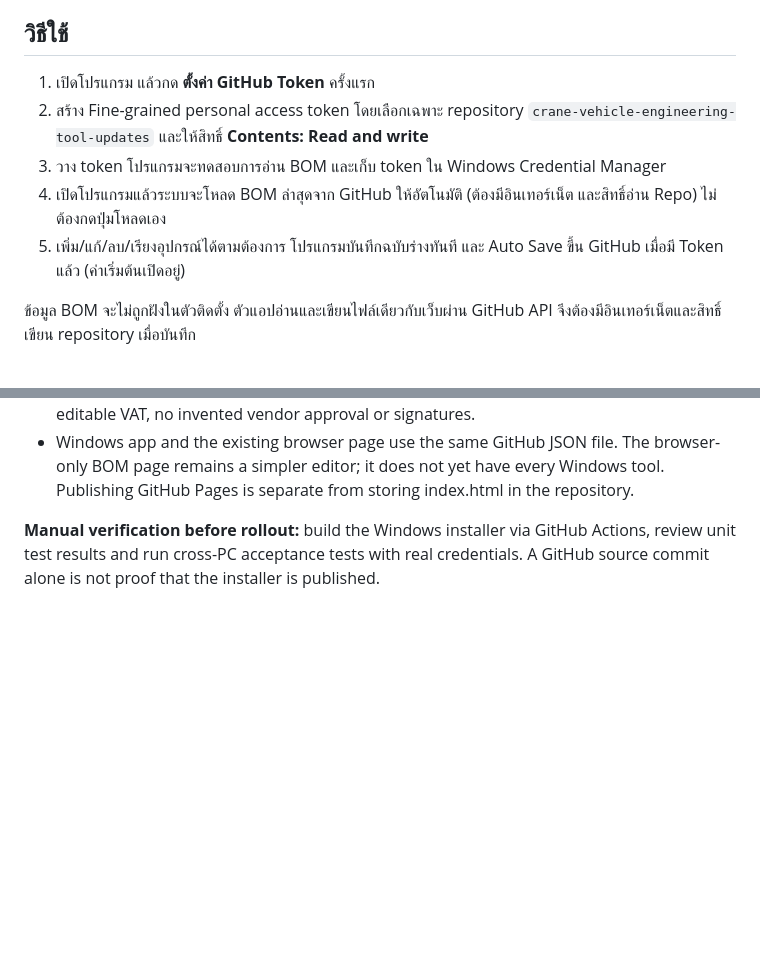
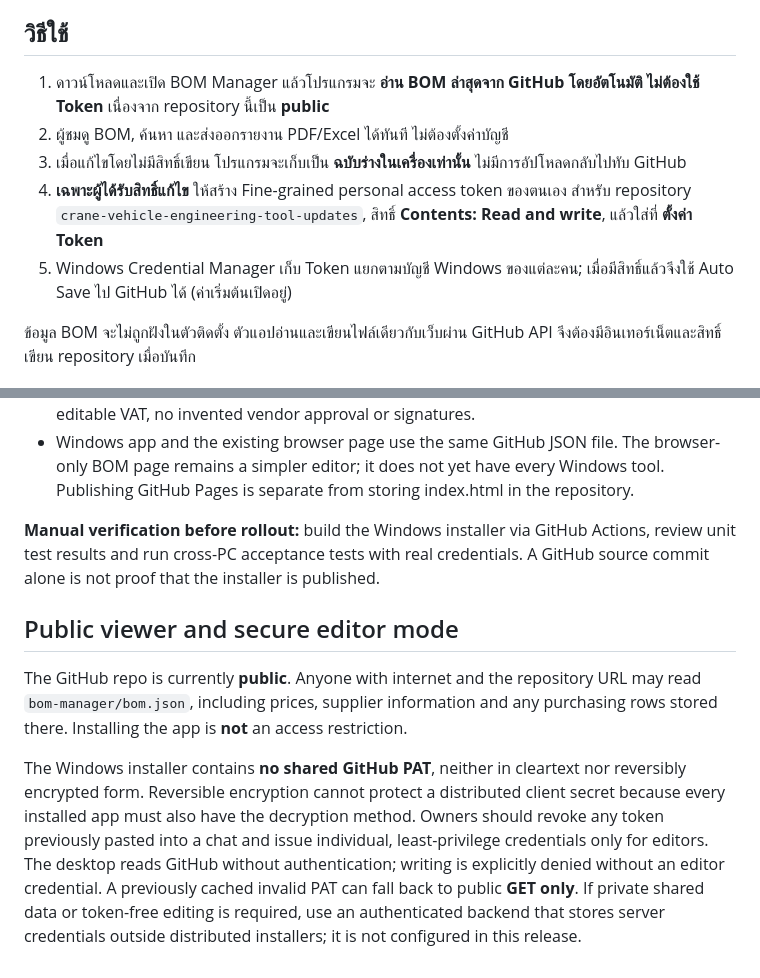
Before and after one commit to tronza449-dot/crane-vehicle-engineering-tool-updates, a Markdown page: bom-manager-desktop/README.md, 2 parts joined by grey strips. Drawn GitHub-style; blank space fills up the shorter version.

Commit message:
Document public-viewer access and why shared PAT must not be embedded

```diff
--- a/bom-manager-desktop/README.md
+++ b/bom-manager-desktop/README.md
@@ -8,11 +8,11 @@
 
 ## วิธีใช้
 
-1. เปิดโปรแกรม แล้วกด **ตั้งค่า GitHub Token** ครั้งแรก
-2. สร้าง Fine-grained personal access token โดยเลือกเฉพาะ repository `crane-vehicle-engineering-tool-updates` และให้สิทธิ์ **Contents: Read and write**
-3. วาง token โปรแกรมจะทดสอบการอ่าน BOM และเก็บ token ใน Windows Credential Manager
-4. เปิดโปรแกรมแล้วระบบจะโหลด BOM ล่าสุดจาก GitHub ให้อัตโนมัติ (ต้องมีอินเทอร์เน็ต และสิทธิ์อ่าน Repo) ไม่ต้องกดปุ่มโหลดเอง
-5. เพิ่ม/แก้/ลบ/เรียงอุปกรณ์ได้ตามต้องการ โปรแกรมบันทึกฉบับร่างทันที และ Auto Save ขึ้น GitHub เมื่อมี Token แล้ว (ค่าเริ่มต้นเปิดอยู่)
+1. ดาวน์โหลดและเปิด BOM Manager แล้วโปรแกรมจะ **อ่าน BOM ล่าสุดจาก GitHub โดยอัตโนมัติ ไม่ต้องใช้ Token** เนื่องจาก repository นี้เป็น **public**
+2. ผู้ชมดู BOM, ค้นหา และส่งออกรายงาน PDF/Excel ได้ทันที ไม่ต้องตั้งค่าบัญชี
+3. เมื่อแก้ไขโดยไม่มีสิทธิ์เขียน โปรแกรมจะเก็บเป็น **ฉบับร่างในเครื่องเท่านั้น** ไม่มีการอัปโหลดกลับไปทับ GitHub
+4. **เฉพาะผู้ได้รับสิทธิ์แก้ไข** ให้สร้าง Fine-grained personal access token ของตนเอง สำหรับ repository `crane-vehicle-engineering-tool-updates`, สิทธิ์ **Contents: Read and write**, แล้วใส่ที่ **ตั้งค่า Token**
+5. Windows Credential Manager เก็บ Token แยกตามบัญชี Windows ของแต่ละคน; เมื่อมีสิทธิ์แล้วจึงใช้ Auto Save ไป GitHub ได้ (ค่าเริ่มต้นเปิดอยู่)
 
 ข้อมูล BOM จะไม่ถูกฝังในตัวติดตั้ง ตัวแอปอ่านและเขียนไฟล์เดียวกับเว็บผ่าน GitHub API จึงต้องมีอินเทอร์เน็ตและสิทธิ์เขียน repository เมื่อบันทึก
 
@@ -424,3 +424,9 @@ GitHub Token อยู่ใน Windows Credential Manager แต่ละเค
 - Windows app and the existing browser page use the same GitHub JSON file. The browser-only BOM page remains a simpler editor; it does not yet have every Windows tool. Publishing GitHub Pages is separate from storing index.html in the repository.
 
 **Manual verification before rollout:** build the Windows installer via GitHub Actions, review unit test results and run cross-PC acceptance tests with real credentials. A GitHub source commit alone is not proof that the installer is published.
+
+## Public viewer and secure editor mode
+
+The GitHub repo is currently **public**. Anyone with internet and the repository URL may read `bom-manager/bom.json`, including prices, supplier information and any purchasing rows stored there. Installing the app is **not** an access restriction.
+
+The Windows installer contains **no shared GitHub PAT**, neither in cleartext nor reversibly encrypted form. Reversible encryption cannot protect a distributed client secret because every installed app must also have the decryption method. Owners should revoke any token previously pasted into a chat and issue individual, least-privilege credentials only for editors. The desktop reads GitHub without authentication; writing is explicitly denied without an editor credential. A previously cached invalid PAT can fall back to public **GET only**. If private shared data or token-free editing is required, use an authenticated backend that stores server credentials outside distributed installers; it is not configured in this release.
```
